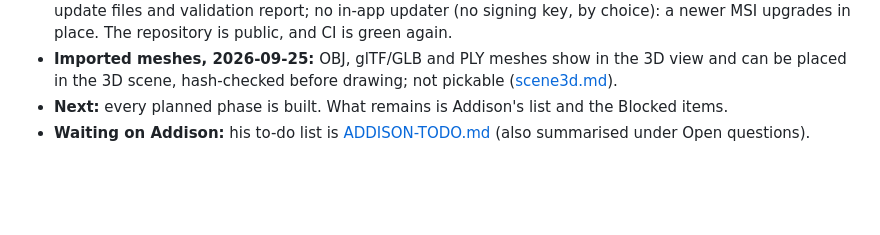
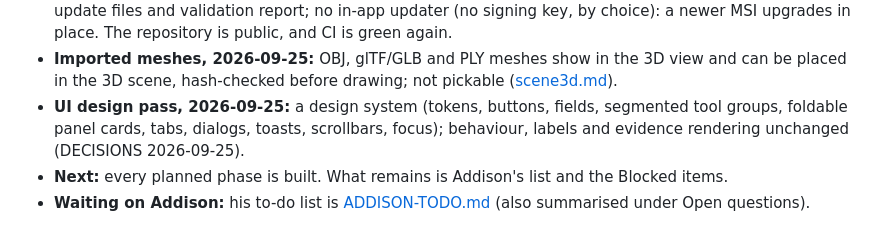
Before and after one commit to drfllcky13-droid/Locus, a Markdown page: docs/PLAN.md, the part around the change. Rendered like a GitHub page; blank space fills up the shorter version.

```diff
--- a/docs/PLAN.md
+++ b/docs/PLAN.md
@@ -26,6 +26,7 @@ Claude Code does both the planning and the building from 2026-09-23. Before that
 - **Phase 14 (polish), closed 2026-09-24.** Offline signed licences with Diagram, Analyst and Analyst Plus tiers, crash reports that stay on the machine with paths removed, a "?" beside each tool opening its method note, guides for indoor, crash and fire scenes that tick themselves, and a generated sample case ([licensing.md](methods/licensing.md)). The signed MSI, updates and the 30-minute new-user test wait on Addison.
 - **Installer and updates, 2026-09-24:** MSI built and checked; a `v*` tag publishes a release with the MSI, update files and validation report; no in-app updater (no signing key, by choice): a newer MSI upgrades in place. The repository is public, and CI is green again.
 - **Imported meshes, 2026-09-25:** OBJ, glTF/GLB and PLY meshes show in the 3D view and can be placed in the 3D scene, hash-checked before drawing; not pickable ([scene3d.md](methods/scene3d.md)).
+- **UI design pass, 2026-09-25:** a design system (tokens, buttons, fields, segmented tool groups, foldable panel cards, tabs, dialogs, toasts, scrollbars, focus); behaviour, labels and evidence rendering unchanged (DECISIONS 2026-09-25).
 - **Next:** every planned phase is built. What remains is Addison's list and the Blocked items.
 - **Waiting on Addison:** his to-do list is [ADDISON-TODO.md](ADDISON-TODO.md) (also summarised under Open questions).
 
```
Also changed, not shown: docs/DECISIONS.md (+1 -0 lines).
